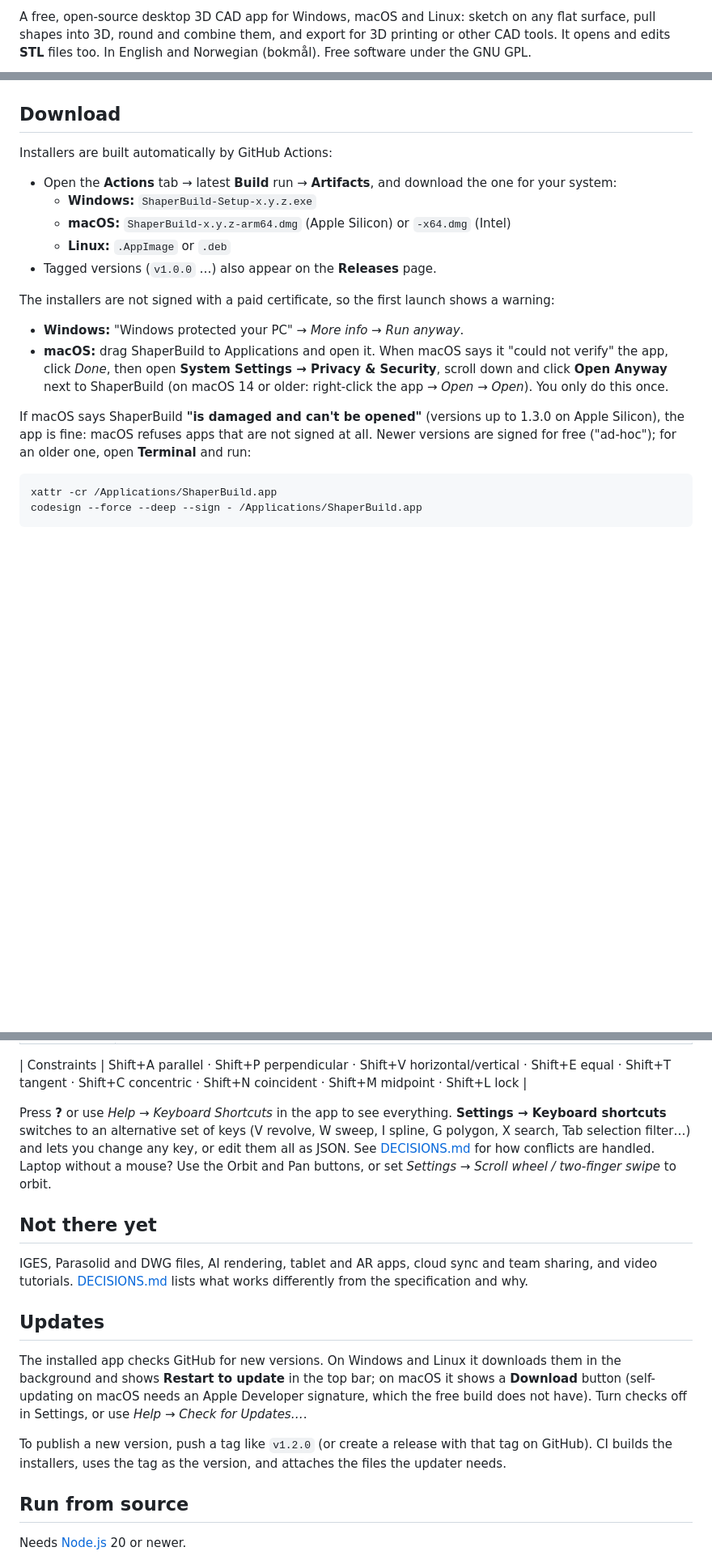
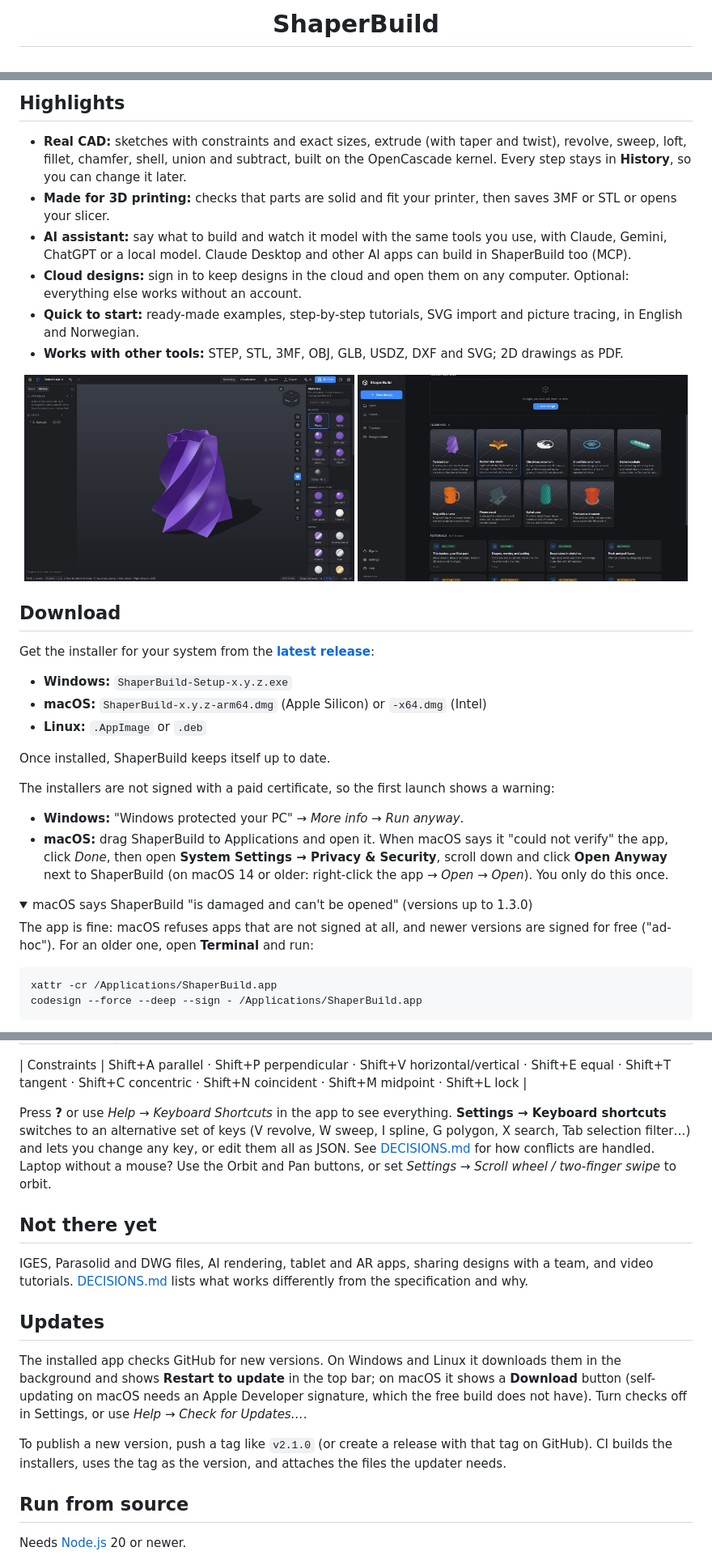
Before and after one commit to BerdalYe/ShaperBuild, a Markdown page: README.md, 3 parts joined by grey strips. Shown at 81% size. Rendered like a GitHub page; pictures changed too: docs/screenshot-examples.jpg (added), docs/screenshot-visualization.jpg (added); folded sections open; blank space fills up the shorter version.

````diff
--- a/README.md
+++ b/README.md
@@ -2,3 +4,3 @@
 
-A free, open-source desktop 3D CAD app for Windows, macOS and Linux: sketch on any flat surface, pull shapes into 3D, round and combine them, and export for 3D printing or other CAD tools. It opens and edits **STL** files too. In English and Norwegian (bokmål). Free software under the GNU GPL.
+<h1 align="center">ShaperBuild</h1>
 
@@ -6,19 +21,35 @@ A free, open-source desktop 3D CAD app for Windows, macOS and Linux: sketch on a
+## Highlights
+
+- **Real CAD:** sketches with constraints and exact sizes, extrude (with taper and twist), revolve, sweep, loft, fillet, chamfer, shell, union and subtract, built on the OpenCascade kernel. Every step stays in **History**, so you can change it later.
+- **Made for 3D printing:** checks that parts are solid and fit your printer, then saves 3MF or STL or opens your slicer.
+- **AI assistant:** say what to build and watch it model with the same tools you use, with Claude, Gemini, ChatGPT or a local model. Claude Desktop and other AI apps can build in ShaperBuild too (MCP).
+- **Cloud designs:** sign in to keep designs in the cloud and open them on any computer. Optional: everything else works without an account.
+- **Quick to start:** ready-made examples, step-by-step tutorials, SVG import and picture tracing, in English and Norwegian.
+- **Works with other tools:** STEP, STL, 3MF, OBJ, GLB, USDZ, DXF and SVG; 2D drawings as PDF.
+
+<p align="center">
+  <img src="docs/screenshot-visualization.jpg" width="49%" alt="A twisted shape in visualization mode with materials">
+  <img src="docs/screenshot-examples.jpg" width="49%" alt="Ready-made examples on the home screen">
+</p>
 
 ## Download
 
-Installers are built automatically by GitHub Actions:
+Get the installer for your system from the **[latest release](https://github.com/BerdalYe/ShaperBuild/releases/latest)**:
 
-- Open the **Actions** tab → latest **Build** run → **Artifacts**, and download the one for your system:
-  - **Windows:** `ShaperBuild-Setup-x.y.z.exe`
-  - **macOS:** `ShaperBuild-x.y.z-arm64.dmg` (Apple Silicon) or `-x64.dmg` (Intel)
-  - **Linux:** `.AppImage` or `.deb`
-- Tagged versions (`v1.0.0` …) also appear on the **Releases** page.
+- **Windows:** `ShaperBuild-Setup-x.y.z.exe`
+- **macOS:** `ShaperBuild-x.y.z-arm64.dmg` (Apple Silicon) or `-x64.dmg` (Intel)
+- **Linux:** `.AppImage` or `.deb`
+
+Once installed, ShaperBuild keeps itself up to date.
 
 The installers are not signed with a paid certificate, so the first launch shows a warning:
 - **Windows:** "Windows protected your PC" → *More info* → *Run anyway*.
 - **macOS:** drag ShaperBuild to Applications and open it. When macOS says it "could not verify" the app, click *Done*, then open **System Settings → Privacy & Security**, scroll down and click **Open Anyway** next to ShaperBuild (on macOS 14 or older: right-click the app → *Open* → *Open*). You only do this once.
 
-If macOS says ShaperBuild **"is damaged and can't be opened"** (versions up to 1.3.0 on Apple Silicon), the app is fine: macOS refuses apps that are not signed at all. Newer versions are signed for free ("ad-hoc"); for an older one, open **Terminal** and run:
+<details>
+<summary>macOS says ShaperBuild "is damaged and can't be opened" (versions up to 1.3.0)</summary>
+
+The app is fine: macOS refuses apps that are not signed at all, and newer versions are signed for free ("ad-hoc"). For an older one, open **Terminal** and run:
 
 ```sh
 xattr -cr /Applications/ShaperBuild.app
@@ -157,13 +189,13 @@ Press **?** or use *Help → Keyboard Shortcuts* in the app to see everything. *
 
 ## Not there yet
 
-IGES, Parasolid and DWG files, AI rendering, tablet and AR apps, cloud sync and team sharing, and video tutorials. [DECISIONS.md](DECISIONS.md) lists what works differently from the specification and why.
+IGES, Parasolid and DWG files, AI rendering, tablet and AR apps, sharing designs with a team, and video tutorials. [DECISIONS.md](docs/DECISIONS.md) lists what works differently from the specification and why.
 
 ## Updates
 
 The installed app checks GitHub for new versions. On Windows and Linux it downloads them in the background and shows **Restart to update** in the top bar; on macOS it shows a **Download** button (self-updating on macOS needs an Apple Developer signature, which the free build does not have). Turn checks off in Settings, or use *Help → Check for Updates…*.
 
-To publish a new version, push a tag like `v1.2.0` (or create a release with that tag on GitHub). CI builds the installers, uses the tag as the version, and attaches the files the updater needs.
+To publish a new version, push a tag like `v2.1.0` (or create a release with that tag on GitHub). CI builds the installers, uses the tag as the version, and attaches the files the updater needs.
 
 ## Run from source
 
````
Also changed, not shown: other parts of README.md (+21 -5 lines), THIRD_PARTY_NOTICES.md (+1 -1 lines), docs/LEGAL.md (renamed from LEGAL.md, +2 -2 lines), docs/DECISIONS.md (renamed from DECISIONS.md), docs/screenshot.jpg (added), docs/screenshot.png (deleted), 9 other files.
